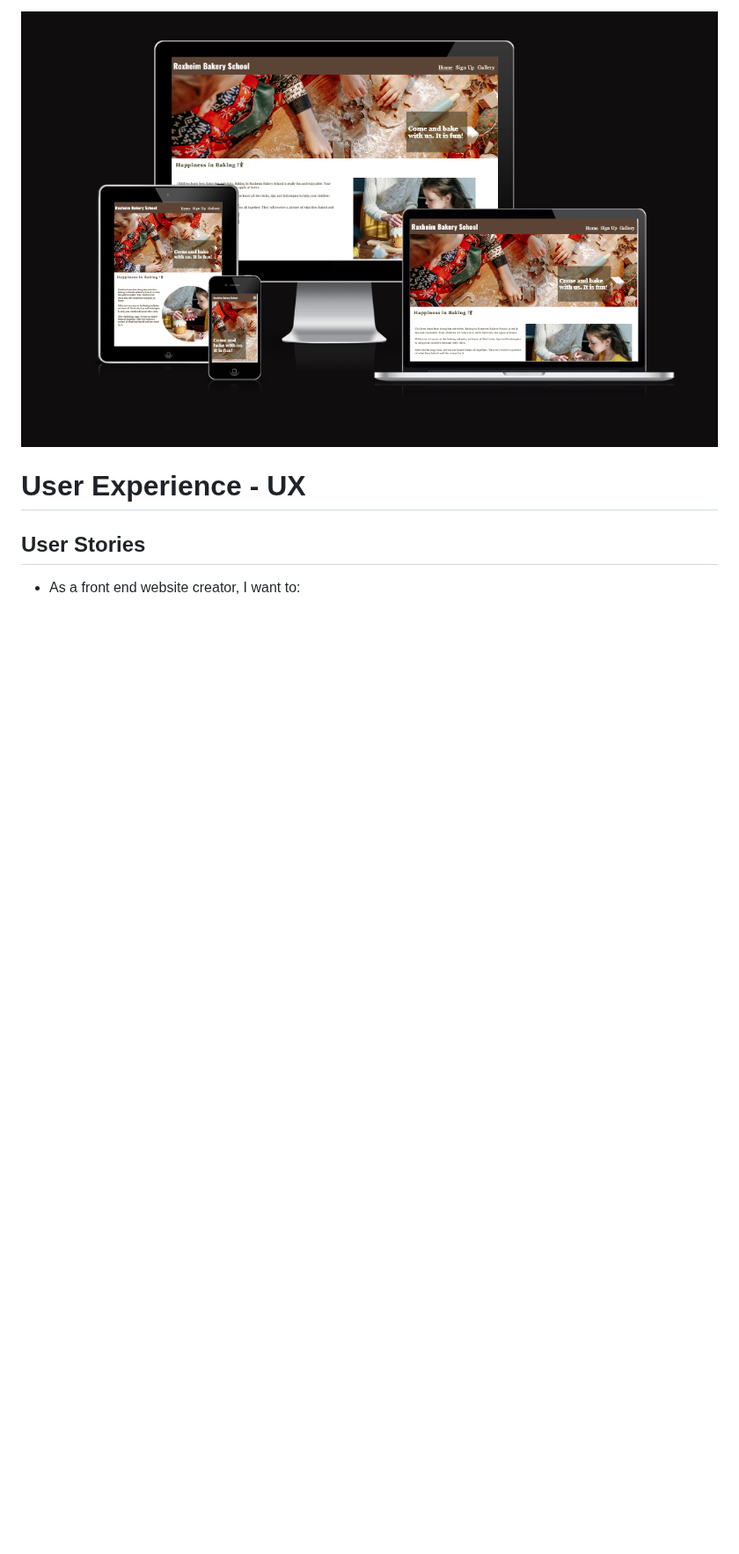
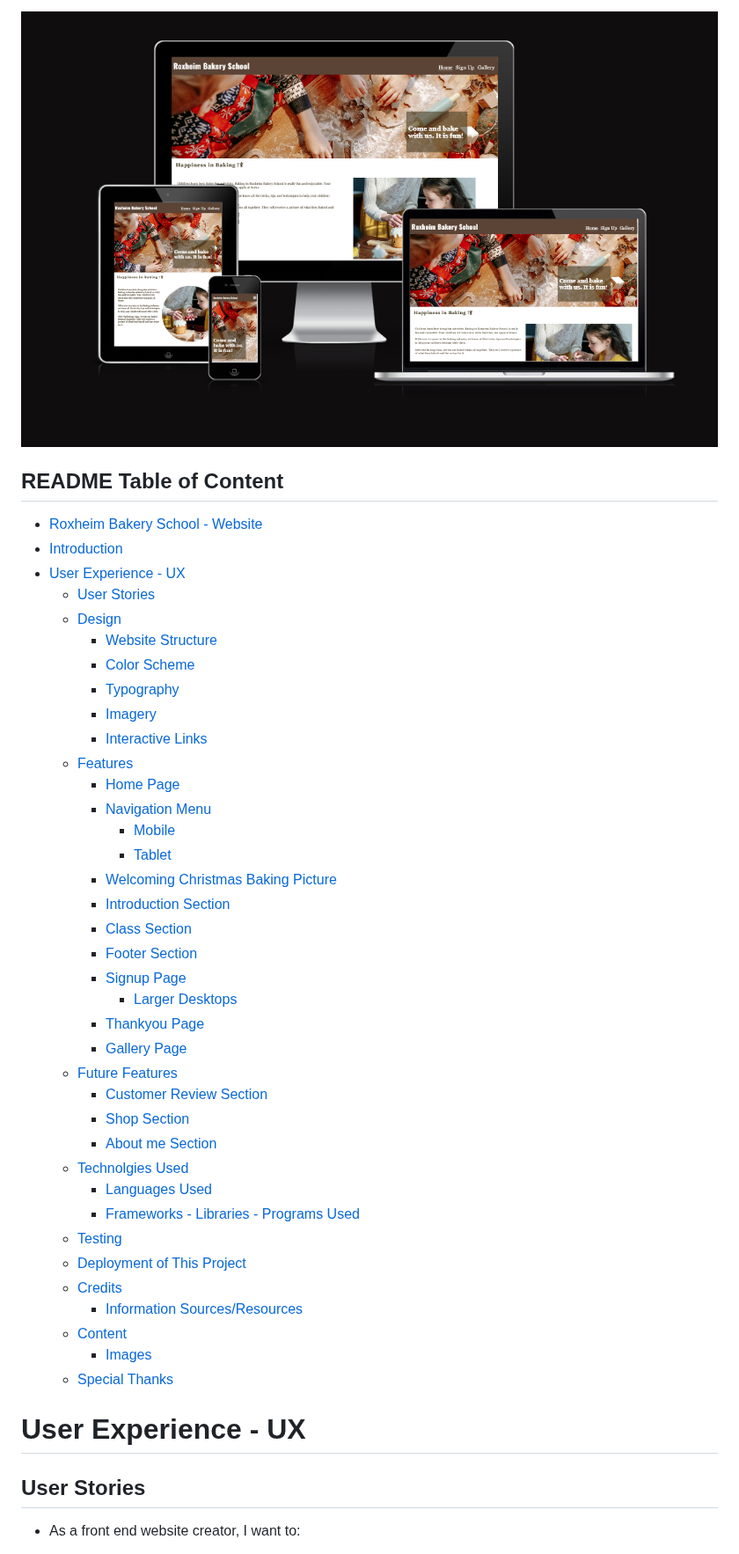
Before and after one commit to angelaanjorin/Roxheim-Baking-School, a Markdown page: README.md, the part around the change. Shown at 88% size. GitHub-like rendering; blank space fills up the shorter version.

Commit message:
Table of Content

```diff
--- a/README.md
+++ b/README.md
@@ -9,6 +9,46 @@ This Front End website is for a baking school in a small village in Roxheim. Wit
 [Live Website Here](https://angelaanjorin.github.io/Roxheim-Baking-School/)
 
 ![Website Homepage](./assets/images/READMEimages/Am-I-Responsive-2.png)
+
+## README Table of Content
+
+- [Roxheim Bakery School - Website](#roxheim-bakery-school-website)
+- [Introduction](#introduction)
+- [User Experience - UX](#user-experience-ux)
+   * [User Stories](#user-stories)
+   * [Design](#design)
+      + [Website Structure](#website-structure)
+      + [Color Scheme](#color-scheme)
+      + [Typography](#typography)
+      + [Imagery](#imagery)
+      + [Interactive Links](#interactive-links)
+   * [Features](#features)
+      + [Home Page ](#home-page)
+      + [Navigation Menu](#navigation-menu)
+         - [Mobile](#mobile)
+         - [Tablet](#tablet)
+      + [Welcoming Christmas Baking Picture](#welcoming-christmas-baking-picture)
+      + [Introduction Section](#introduction-section)
+      + [Class Section](#class-section)
+      + [Footer Section](#footer-section)
+      + [Signup Page](#signup-page)
+         - [Larger Desktops](#larger-desktops)
+      + [Thankyou Page](#thankyou-page)
+      + [Gallery Page](#gallery-page)
+   * [Future Features](#future-features)
+      + [Customer Review Section](#customer-review-section)
+      + [Shop Section](#shop-section)
+      + [About me Section](#about-me-section)
+   * [Technolgies Used](#technolgies-used)
+      + [Languages Used](#languages-used)
+      + [Frameworks - Libraries - Programs Used](#frameworks-libraries-programs-used)
+   * [Testing](#testing)
+   * [Deployment of This Project](#deployment-of-this-project)
+   * [Credits](#credits)
+      + [Information Sources/Resources](#information-sourcesresources)
+   * [Content](#content)
+      + [Images](#images)
+   * [Special Thanks](#special-thanks)
 
 # User Experience - UX
 
```
